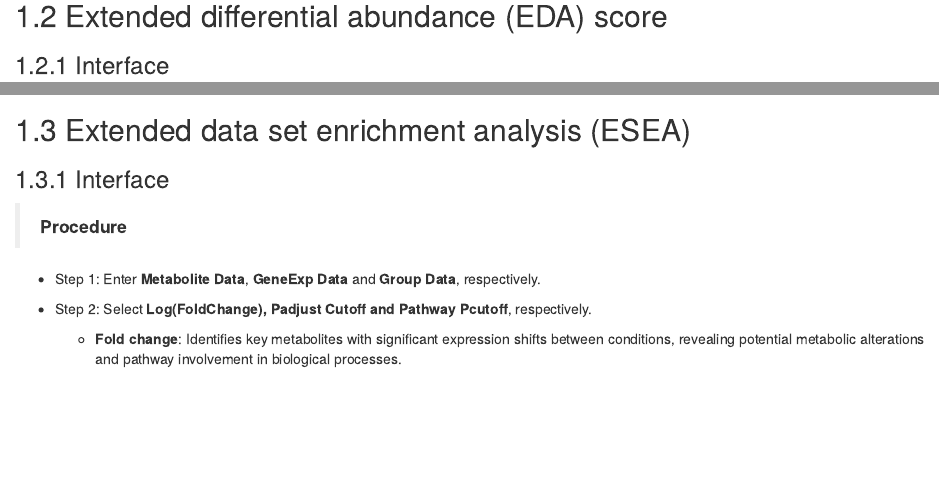
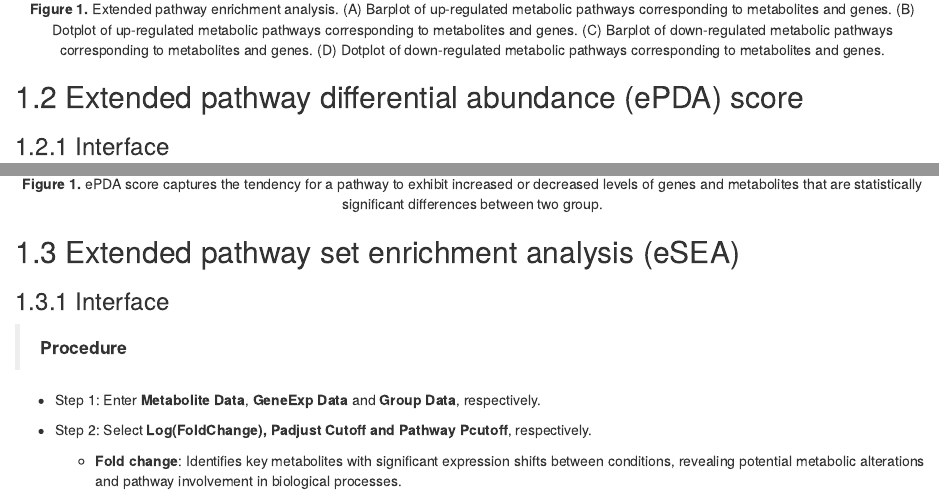
Before and after one commit to tuantuangui/MNet_manual, an R Markdown document (02-EPA.Rmd): the page in a window 1100 px wide, from 3190 px down before the commit and from 3170 px down after it, and a second part further down, joined at a grey line. Rendered offline with R 4.5, knitr and Pandoc, with nearby package versions; drawn as R Markdown's standard HTML page in place of the format the file asks for.

Commit message:
add legend

````diff
--- a/02-EPA.Rmd
+++ b/02-EPA.Rmd
@@ -71,9 +71,9 @@ knitr::include_graphics("figure/GroupInfo.png")
 ```{r,eval=TRUE,echo=FALSE,fig.align='center'}
 knitr::include_graphics("figure/2.ePEA.png")
 ```
+<center><b>Figure 1.</b> Extended pathway enrichment analysis. (A) Barplot of up-regulated metabolic pathways corresponding to metabolites and genes. (B) Dotplot of up-regulated metabolic pathways corresponding to metabolites and genes. (C) Barplot of down-regulated metabolic pathways corresponding to metabolites and genes. (D) Dotplot of down-regulated metabolic pathways corresponding to metabolites and genes.</center>
 
-
-## Extended differential abundance (EDA) score
+## Extended pathway differential abundance (ePDA) score
 
 ### Interface
 
@@ -144,9 +144,9 @@ knitr::include_graphics("figure/GroupInfo.png")
 ```{r,eval=TRUE,echo=FALSE,fig.align='center',out.width="70%"}
 knitr::include_graphics("figure/2.ePDA.png")
 ```
+<center><b>Figure 1.</b> ePDA score captures the tendency for a pathway to exhibit increased or decreased levels of genes and metabolites that are statistically significant differences between two group.</center>
 
-
-## Extended data set enrichment analysis (ESEA)
+## Extended pathway set enrichment analysis (eSEA)
 
 ### Interface
 
@@ -217,3 +217,4 @@ knitr::include_graphics("figure/GroupInfo.png")
 ```{r,eval=TRUE,echo=FALSE,fig.align='center',out.width="60%"}
 knitr::include_graphics("figure/2.eSEA.png")
 ```
+<center><b>Figure 1.</b> Extended pathway set enrichment analysis.</center>
````
Also changed, not shown: 01-Subnetwork.Rmd (+1 -0 lines), docs/reference-keys.txt, docs/search_index.json, 16 other files.
